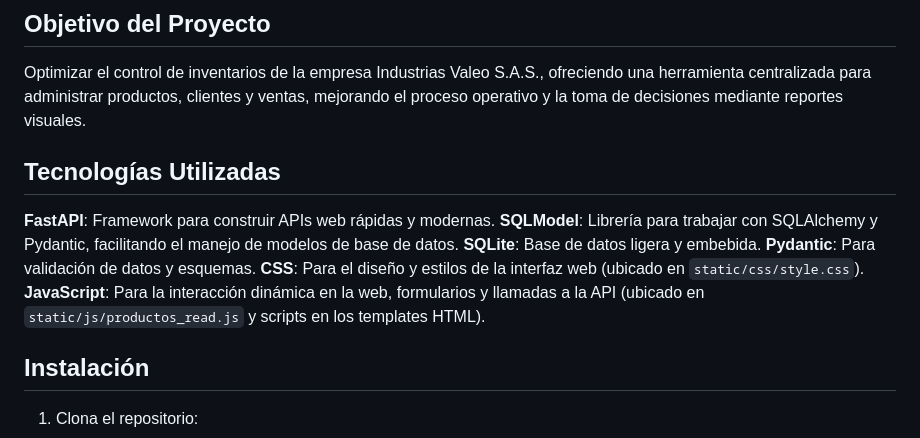
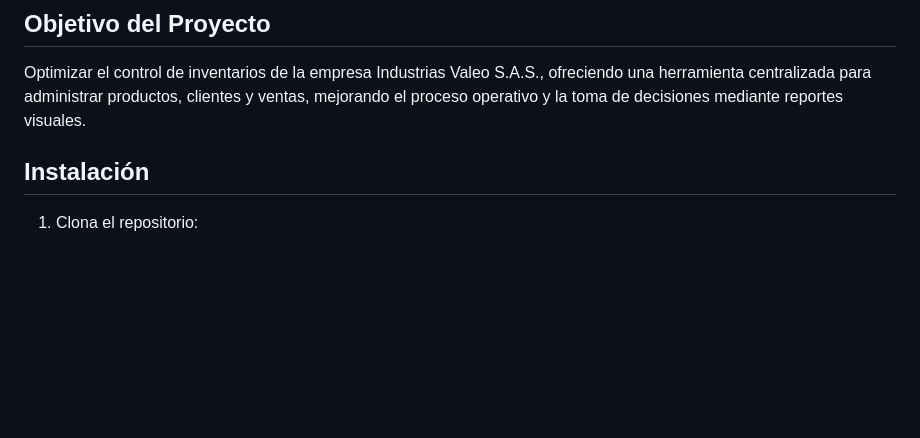
Before and after one commit to Davidvg077/proyecto_valeo_api, a Markdown page: README.md, the part around one of its changes. GitHub-like rendering; blank space fills up the shorter version.

```diff
--- a/README.md
+++ b/README.md
@@ -57,13 +15,6 @@ El sistema está desplegado en una URL pública, accesible desde cualquier dispo
 
 Optimizar el control de inventarios de la empresa Industrias Valeo S.A.S., ofreciendo una herramienta centralizada para administrar productos, clientes y ventas, mejorando el proceso operativo y la toma de decisiones mediante reportes visuales.
 
-## Tecnologías Utilizadas
-**FastAPI**: Framework para construir APIs web rápidas y modernas.
-**SQLModel**: Librería para trabajar con SQLAlchemy y Pydantic, facilitando el manejo de modelos de base de datos.
-**SQLite**: Base de datos ligera y embebida.
-**Pydantic**: Para validación de datos y esquemas.
-**CSS**: Para el diseño y estilos de la interfaz web (ubicado en `static/css/style.css`).
-**JavaScript**: Para la interacción dinámica en la web, formularios y llamadas a la API (ubicado en `static/js/productos_read.js` y scripts en los templates HTML).
 
 ## Instalación
 1. Clona el repositorio:
```
Also changed, not shown: other parts of README.md (+1 -43 lines).
